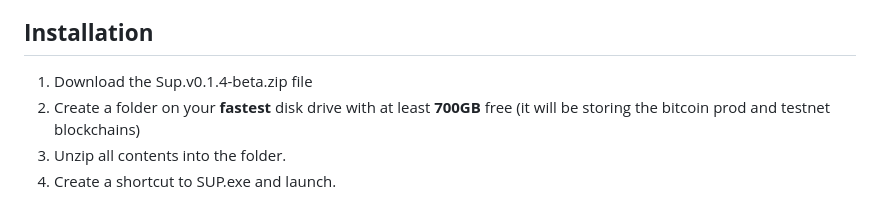
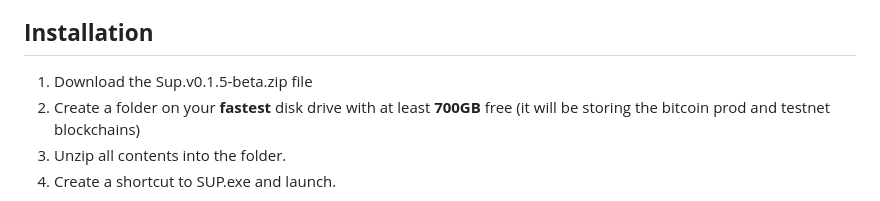
Before and after one commit to embiimob/Sup, a Markdown page: README.md, the part around the change. Rendered like a GitHub page.

```diff
--- a/README.md
+++ b/README.md
@@ -11,7 +11,7 @@ P2FK was directly inspired by the satoshi uploader  see --> https://cirosantilli
 
 ## **Installation**
 
-1. Download the Sup.v0.1.4-beta.zip file
+1. Download the Sup.v0.1.5-beta.zip file
 2. Create a folder on your **fastest** disk drive with at least **700GB** free (it will be storing the bitcoin prod and testnet blockchains)
 3. Unzip all contents into the folder.
 4. Create a shortcut to SUP.exe and launch.
```
